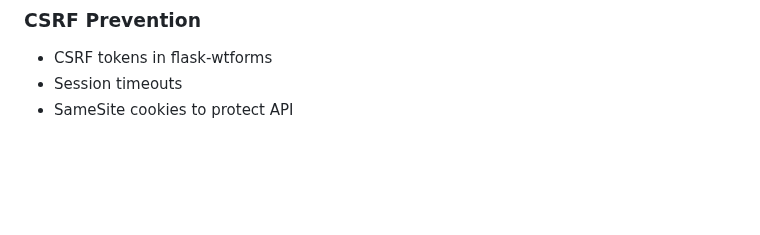
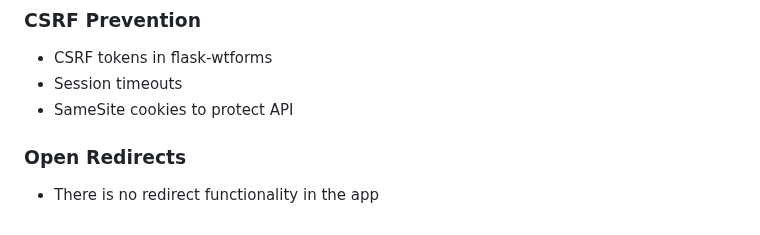
Before and after one commit to sebastian-power/reddam_maintenance, a Markdown page: README.md, the part around the change. Rendered like a GitHub page; blank space fills up the shorter version.

```diff
--- a/README.md
+++ b/README.md
@@ -162,3 +162,5 @@ The date format was a considerable obstacle in this case due to the varying date
 - CSRF tokens in flask-wtforms
 - Session timeouts
 - SameSite cookies to protect API
+### Open Redirects
+- There is no redirect functionality in the app
```
